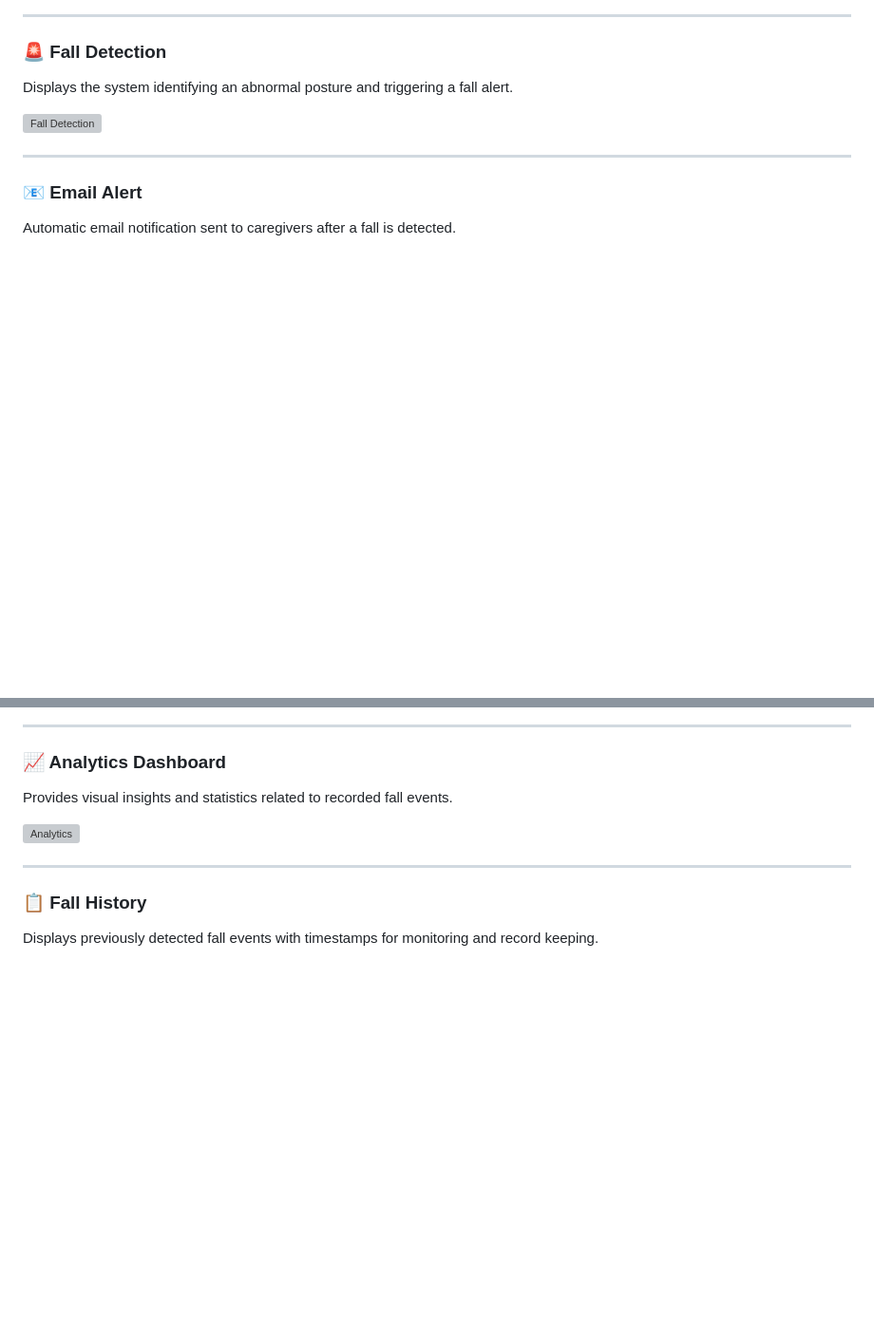
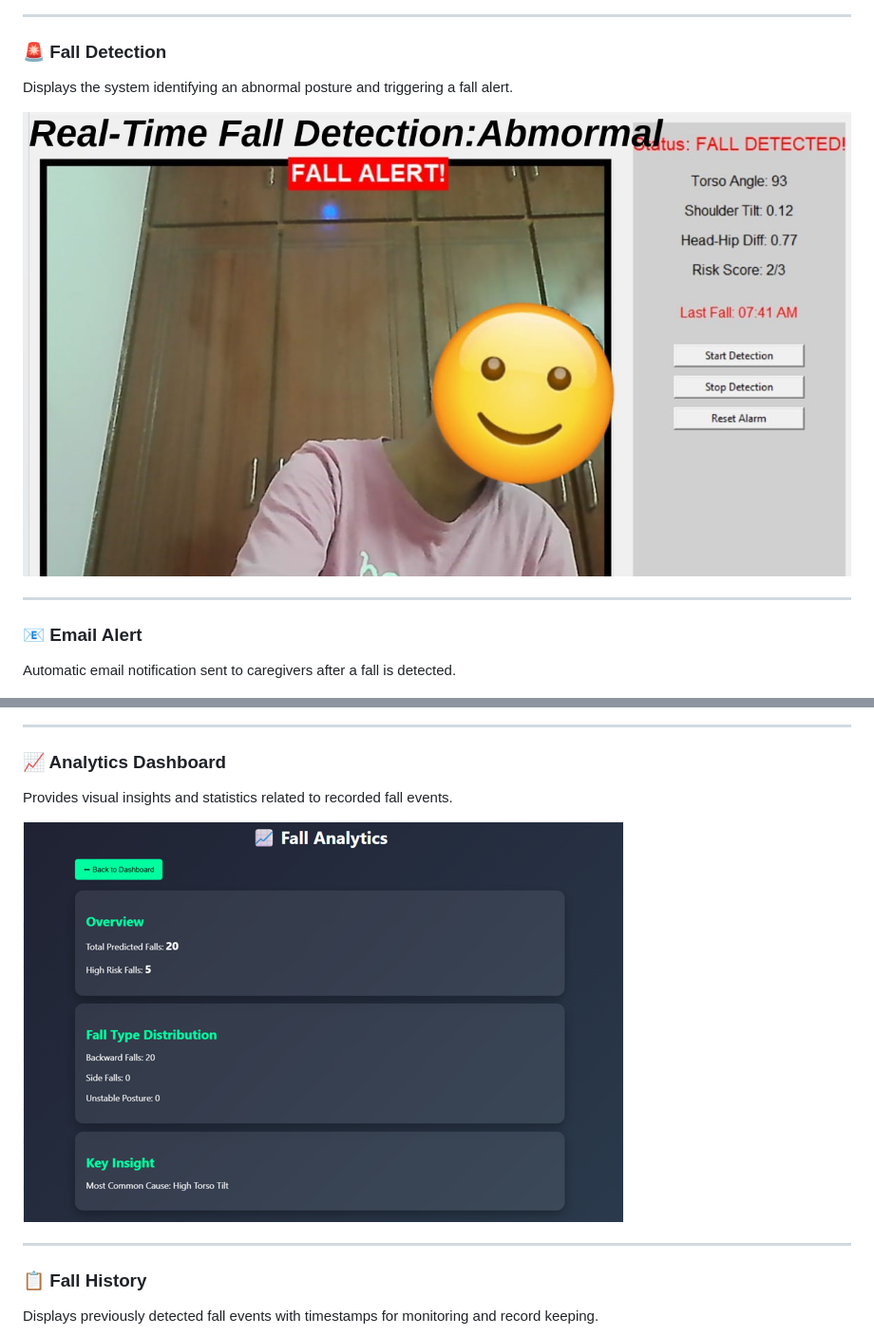
Before and after one commit to sethumadhavi-03/Smart_Fall_Risk_Prediction_System, a Markdown page: README.md, 2 parts joined by grey strips. Shown at 95% size. Drawn GitHub-style; blank space fills up the shorter version; grey boxes are pictures that could not be loaded.

```diff
--- a/README.md
+++ b/README.md
@@ -121,7 +121,7 @@ Shows the system continuously monitoring a person under normal conditions.
 ### 🚨 Fall Detection
 Displays the system identifying an abnormal posture and triggering a fall alert.
 
-![Fall Detection](screenshots/fall_detection.png)
+![Fall Detection](screenshots/abnormal_detectition.png)
 
 ---
 
@@ -135,7 +135,7 @@ Automatic email notification sent to caregivers after a fall is detected.
 ### 📈 Analytics Dashboard
 Provides visual insights and statistics related to recorded fall events.
 
-![Analytics](screenshots/analytics_dashboard.png)
+![Analytics](screenshots/fall_analytics.png)
 
 ---
 
```
